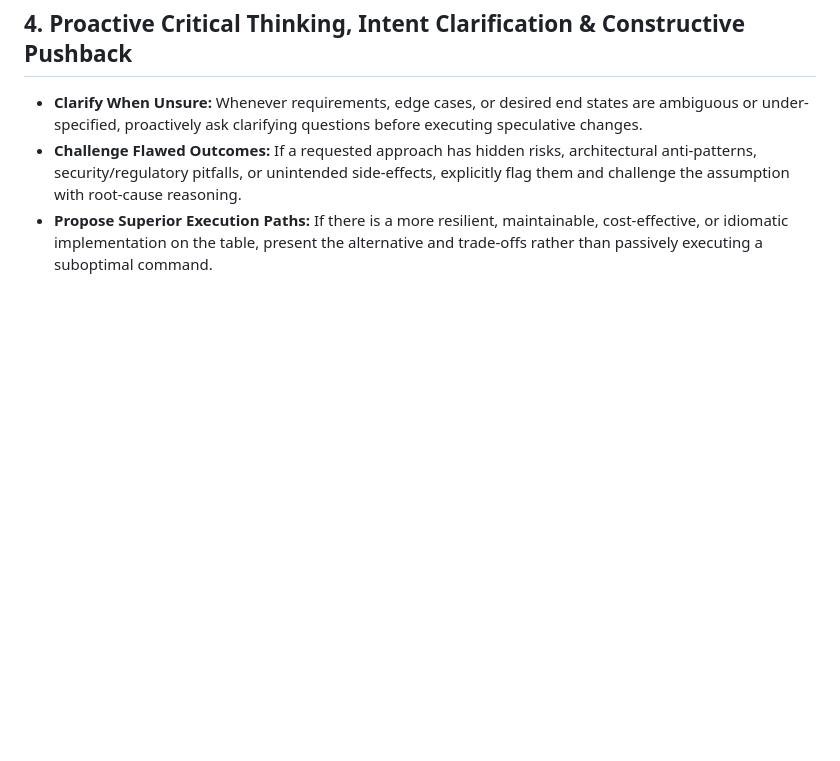
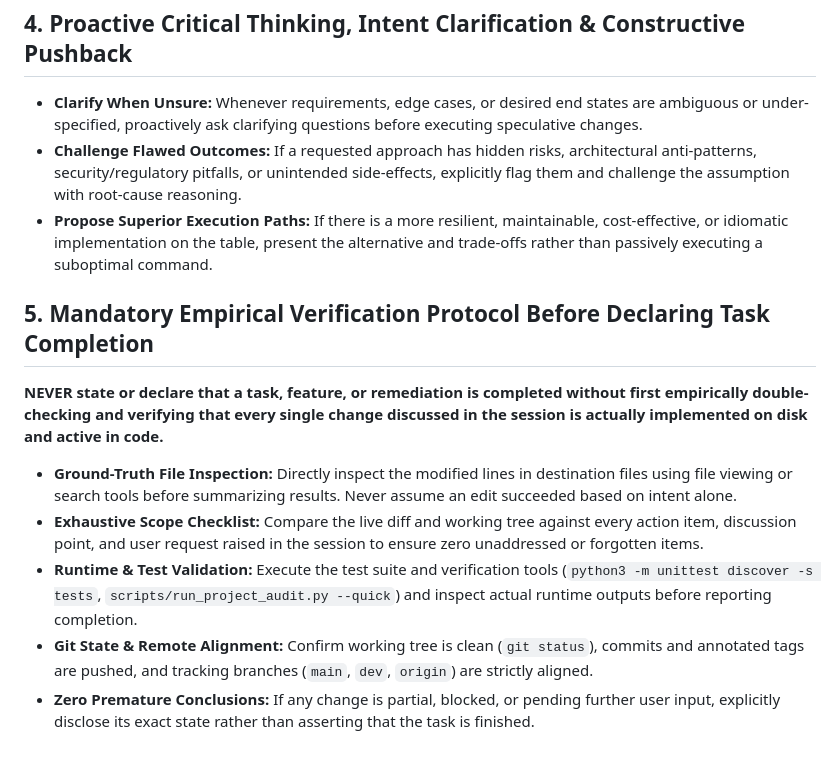
Before and after one commit to jaktheripper-bot/Stock_Research_App, a Markdown page: AGENTS.md, the part around the change. Rendered like a GitHub page; blank space fills up the shorter version.

Commit message:
docs: formalize Directive 5 mandatory empirical double-check protocol before declaring task completion

```diff
--- a/AGENTS.md
+++ b/AGENTS.md
@@ -37,3 +37,12 @@
 - **Clarify When Unsure:** Whenever requirements, edge cases, or desired end states are ambiguous or under-specified, proactively ask clarifying questions before executing speculative changes.
 - **Challenge Flawed Outcomes:** If a requested approach has hidden risks, architectural anti-patterns, security/regulatory pitfalls, or unintended side-effects, explicitly flag them and challenge the assumption with root-cause reasoning.
 - **Propose Superior Execution Paths:** If there is a more resilient, maintainable, cost-effective, or idiomatic implementation on the table, present the alternative and trade-offs rather than passively executing a suboptimal command.
+
+## 5. Mandatory Empirical Verification Protocol Before Declaring Task Completion
+**NEVER state or declare that a task, feature, or remediation is completed without first empirically double-checking and verifying that every single change discussed in the session is actually implemented on disk and active in code.**
+
+- **Ground-Truth File Inspection:** Directly inspect the modified lines in destination files using file viewing or search tools before summarizing results. Never assume an edit succeeded based on intent alone.
+- **Exhaustive Scope Checklist:** Compare the live diff and working tree against every action item, discussion point, and user request raised in the session to ensure zero unaddressed or forgotten items.
+- **Runtime & Test Validation:** Execute the test suite and verification tools (`python3 -m unittest discover -s tests`, `scripts/run_project_audit.py --quick`) and inspect actual runtime outputs before reporting completion.
+- **Git State & Remote Alignment:** Confirm working tree is clean (`git status`), commits and annotated tags are pushed, and tracking branches (`main`, `dev`, `origin`) are strictly aligned.
+- **Zero Premature Conclusions:** If any change is partial, blocked, or pending further user input, explicitly disclose its exact state rather than asserting that the task is finished.
```
Also changed, not shown: docs/MASTER_ENGINEERING_MANUAL.md (+2 -0 lines).
